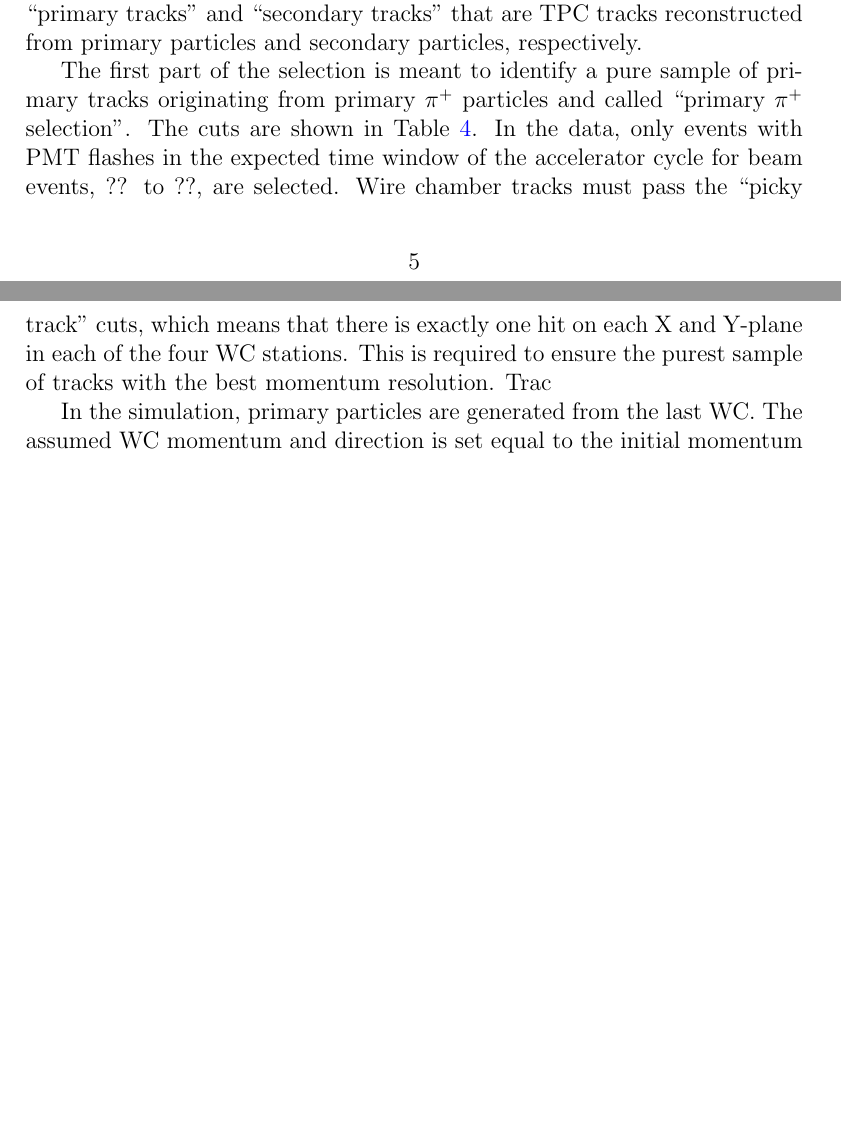
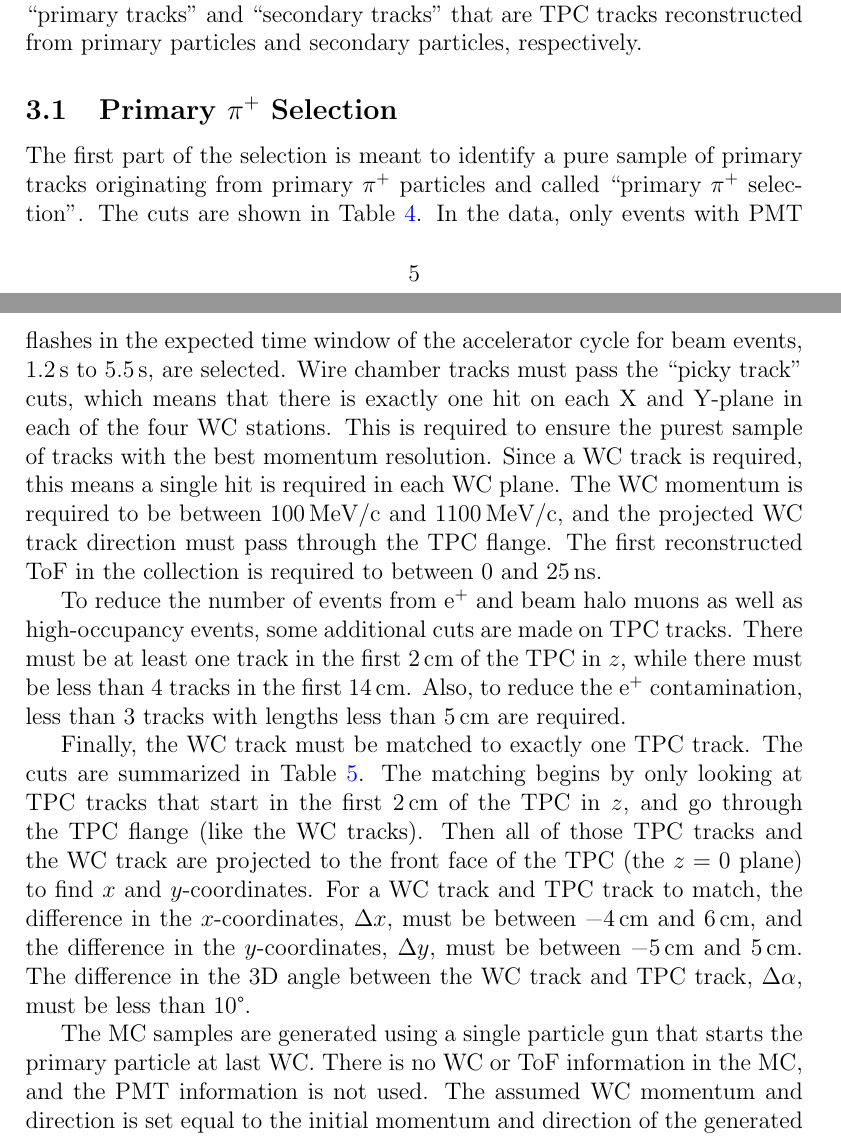
Before and after one commit to jhugon/lariatPiAbsChExTechNote, a LaTeX document (main.tex): two parts of pages 5 and 6 of 7 before the commit and two parts of pages 5 and 6 of 8 after it, joined at a grey line, cut so that both start at the same text, the shorter picture padded with empty space. Compiled offline with pdfLaTeX.

Commit message:
added text and tables about primary pip selection

```diff
--- a/main.tex
+++ b/main.tex
@@ -22,8 +22,10 @@
   %use option "per-mode = symbol" on a command to make it use e.g. m/s
   per-mode = reciprocal-positive-first,
   binary-units = true,
-  range-phrase = {\text{--}},  % or { to }
-  range-units = single,  % or repeat or brackets
+  %range-phrase = {\text{--}},  % or { to }
+  range-phrase = { to },  % or { to }
+  %range-units = single,  % or repeat or brackets
+  range-units = repeat,  % or repeat or brackets
   list-units = single,  % or repeat or brackets
   multi-part-units = single,  % or repeat or brackets
   separate-uncertainty = true, % use \pm instead of brackets
@@ -222,15 +224,25 @@ particles are called ``secondary particles.'' These terms also lead to
 ``primary tracks'' and ``secondary tracks'' that are TPC tracks reconstructed
 from primary particles and secondary particles, respectively.
 
+\subsection{Primary \pip{} Selection}
+
 The first part of the selection is meant to identify a pure sample of primary
 tracks originating from primary \pip{} particles and called ``primary \pip{}
 selection''. The cuts are shown in \cref{tab:pipCuts}. In the data, only events
 with PMT flashes in the expected time window of the accelerator cycle for beam
-events, ?? to ??, are selected. Wire chamber tracks must pass the ``picky
-track'' cuts, which means that there is exactly one hit on each X and Y-plane
-in each of the four WC stations. This is required to ensure the purest sample
-of tracks with the best momentum resolution. Trac
+events, \SIrange{1.2}{5.5}{\second}, are selected. Wire chamber tracks must
+pass the ``picky track'' cuts, which means that there is exactly one hit on
+each X and Y-plane in each of the four WC stations. This is required to ensure
+the purest sample of tracks with the best momentum resolution. Since a WC track
+is required, this means a single hit is required in each WC plane. The WC
+momentum is required to be between \SI{100}{\MeVc{}} and \SI{1100}{\MeVc{}},
+and the projected WC track direction must pass through the TPC flange.  The
+first reconstructed ToF in the collection is required to between 0 and
+\SI{25}{\nano \second}.
 
-In the simulation, primary particles are generated from
-the last WC. The assumed WC momentum and direction is set equal to the initial
-momentum and direction of the generated primary particle. Momentum cuts and
+To reduce the number of events from \ep{} and beam halo muons as well as
+high-occupancy events, some additional cuts are made on TPC tracks. There must
+be at least one track in the first \SI{2}{\cm} of the TPC in $z$, while there
+must be less than 4 tracks in the first \SI{14}{\cm}. Also, to reduce the \ep{}
+contamination, less than 3 tracks with lengths less than \SI{5}{\cm} are
+required.
@@ -240,19 +249,17 @@ values.
 
+Finally, the WC track must be matched to exactly one TPC track. The cuts are
+summarized in \cref{tab:WCTPCMatching}. The matching begins by only looking at
+TPC tracks that start in the first \SI{2}{\cm} of the TPC in $z$, and go
+through the TPC flange (like the WC tracks). Then all of those TPC tracks and
+the WC track are projected to the front face of the TPC (the $z=0$ plane) to
+find $x$ and $y$-coordinates. For a WC track and TPC track to match, the
+difference in the $x$-coordinates, $\Delta x$, must be between \SI{-4}{\cm} and
+\SI{6}{\cm}, and the difference in the $y$-coordinates, $\Delta y$, must be
+between \SI{-5}{\cm} and \SI{5}{\cm}. The difference in the 3D angle between
+the WC track and TPC track, $\Delta \alpha$, must be less than
+\SI{10}{\degree}.
 
-%#Timestamp filter
-%#Events reconstructed successfully
-%#
-%#For pions:
-%#WC p (or MC start p) in 100 to 1100 MeV
-%#First TOF > 0 and < 25
-%#
-%#For protons
-%#WC p (or MC start p) in 450 to 1100 MeV
-%#First TOF > 28 and < 55
-%#
-%#N tracks in first 2cm in z: >=1
-%#N Tracks in first 14cm in z: < 4
-%#N tracks with length less than 5 cm: < 3
-%#
-%#Matching procedure...
-%#Only one matched track
+The MC samples are generated using a single particle gun that starts the
+primary particle at last WC. There is no WC or ToF information in the MC, and
+the PMT information is not used. The assumed WC momentum and direction is set
+equal to the initial momentum and direction of the generated primary particle.
@@ -267,0 +281 @@ values.
+      N$_{\text{hits}}$ in each WC plane & 1 \\ \hline
```
Also changed, not shown: main.tex (35 more changed lines).
